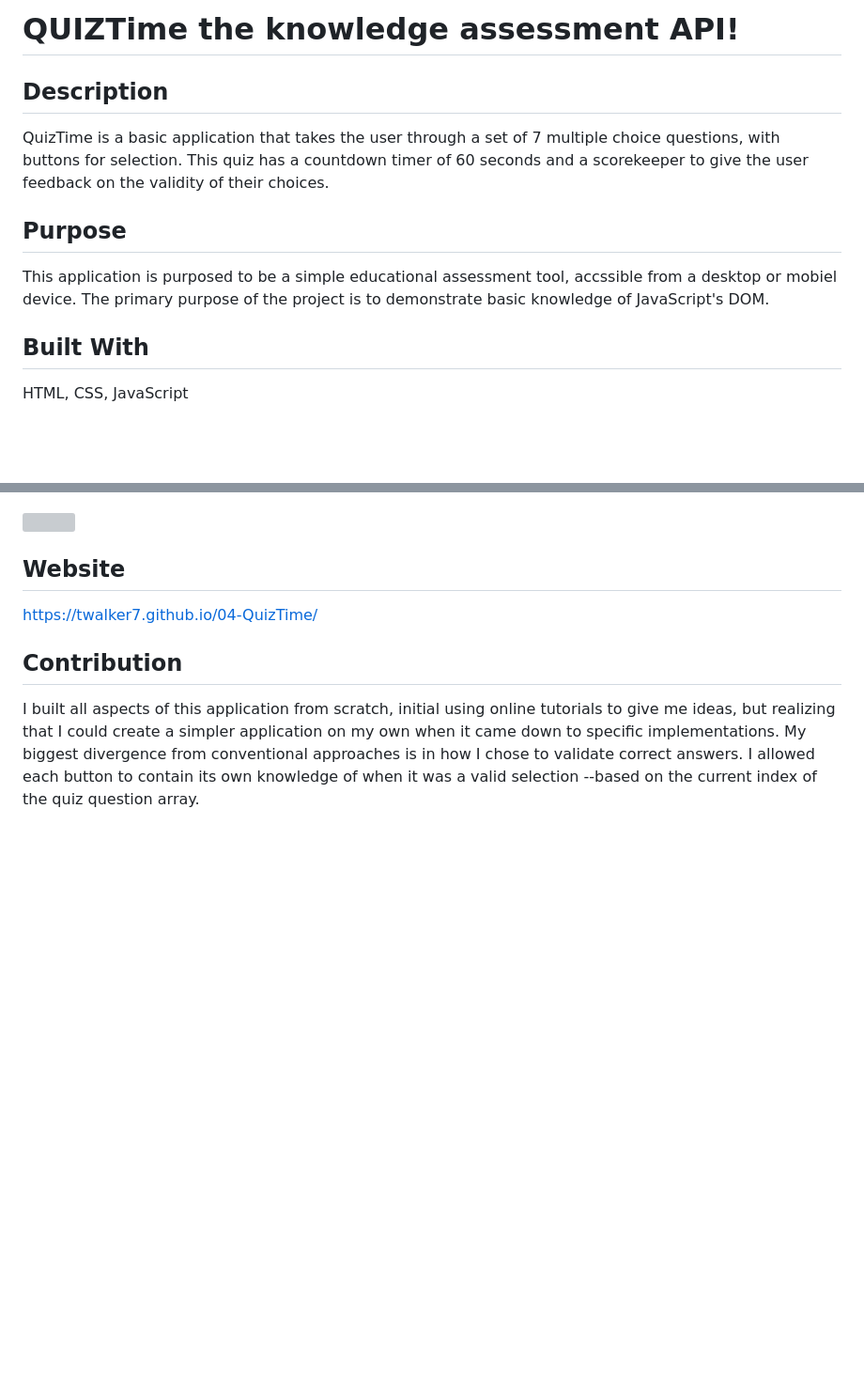
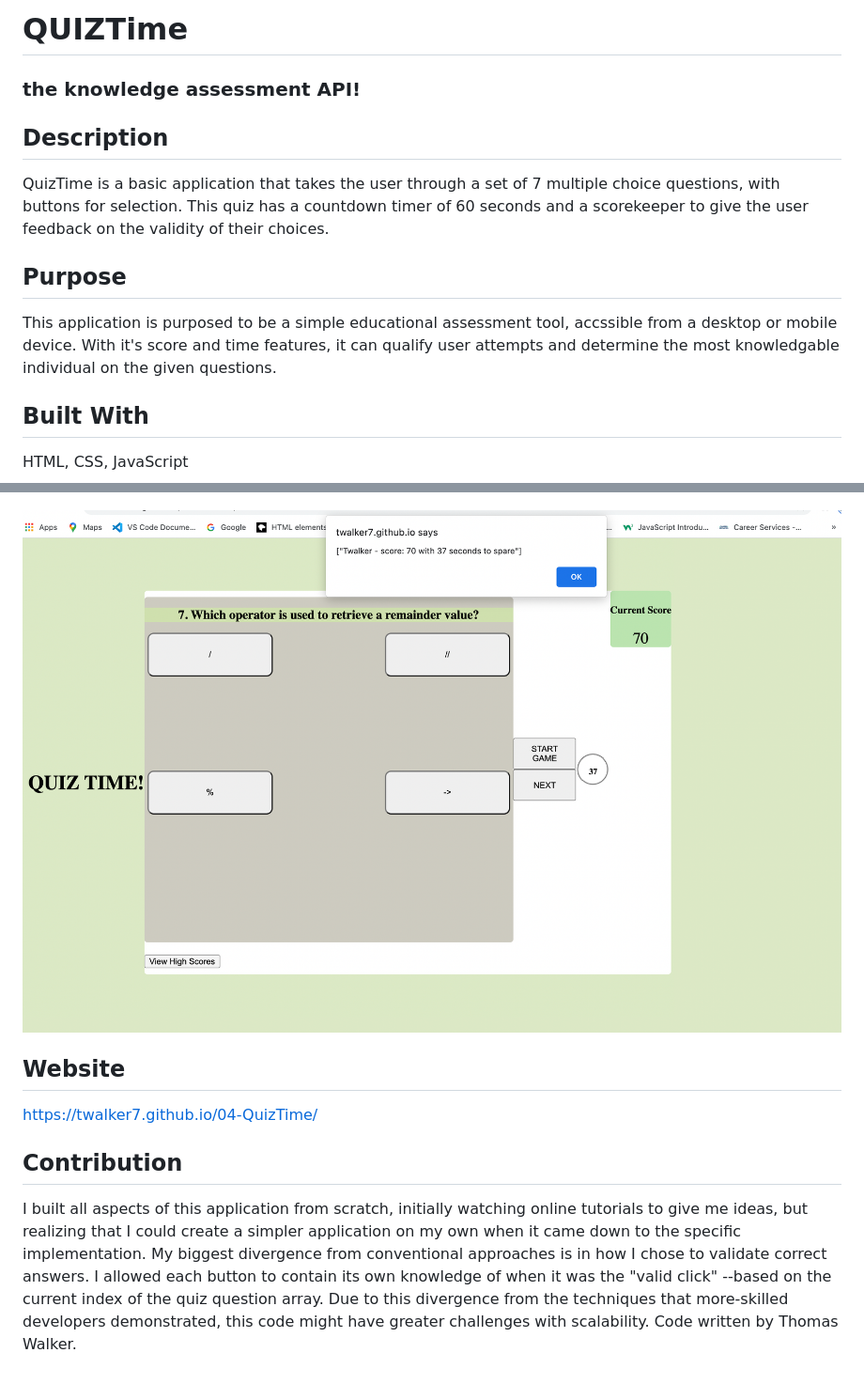
Before and after one commit to twalker7/04-QuizTime, a Markdown page: README.md, 2 parts joined by grey strips. Shown: that part at 94% size. Rendered like a GitHub page; pictures changed too: assets/images/screenshot3.png (added); blank space fills up the shorter version; grey boxes are pictures that could not be loaded.

Commit message:
finished readme

```diff
--- a/README.md
+++ b/README.md
@@ -1,10 +1,11 @@
-# QUIZTime the knowledge assessment API!
+# QUIZTime
+### the knowledge assessment API!
 
 ## Description
 QuizTime is  a basic application that takes the user through a set of 7 multiple choice questions, with buttons for selection. This quiz has a countdown timer of 60 seconds and a scorekeeper to give the user feedback on the validity of their choices.
 
 ## Purpose
-This application is purposed to be a simple educational assessment tool, accssible from a desktop or mobiel device. The primary purpose of the project is to demonstrate basic knowledge of JavaScript's DOM.
+This application is purposed to be a simple educational assessment tool, accssible from a desktop or mobile device. With it's score and time features, it can qualify user attempts and determine the most knowledgable individual on the given questions.
 
 ## Built With
 HTML, CSS, JavaScript
@@ -15,10 +16,10 @@ HTML, CSS, JavaScript
 
 ![](assets/images/screenshot2.png)
 
-![]()
+![](assets/images/screenshot3.png)
 
 ## Website
 https://twalker7.github.io/04-QuizTime/
 
 ## Contribution
-I built all aspects of this application from scratch, initial using online tutorials to give me ideas, but realizing that I could create a simpler application on my own when it came down to specific implementations. My biggest divergence from conventional approaches is in how I chose to validate correct answers. I allowed each button to contain its own knowledge of when it was a valid selection --based on the current index of the quiz question array.
+I built all aspects of this application from scratch, initially watching online tutorials to give me ideas, but realizing that I could create a simpler application on my own when it came down to the specific implementation. My biggest divergence from conventional approaches is in how I chose to validate correct answers. I allowed each button to contain its own knowledge of when it was the "valid click" --based on the current index of the quiz question array. Due to this divergence from the techniques that more-skilled developers demonstrated, this code might have greater challenges with scalability. Code written by Thomas Walker.
```
